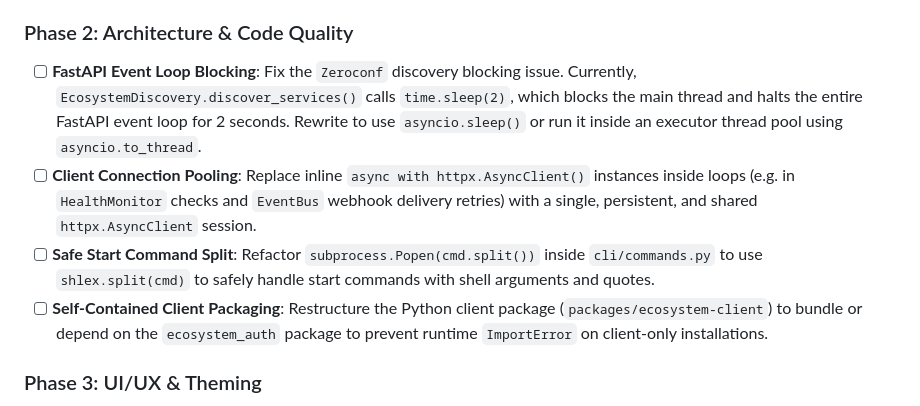
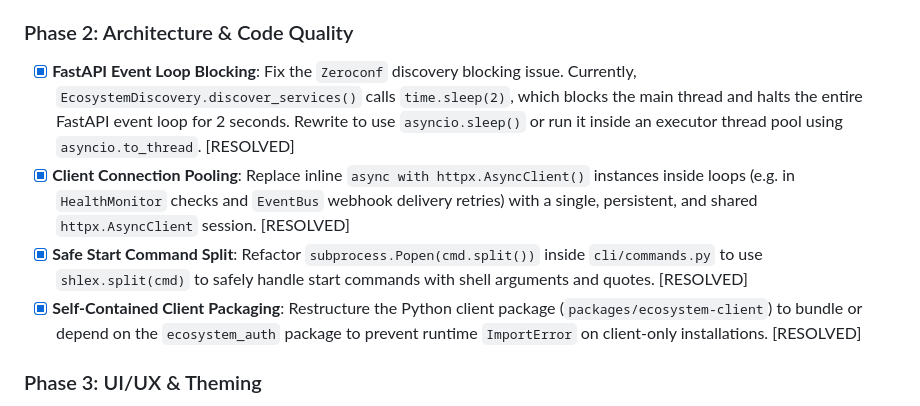
Before and after one commit to M1K31/appEcosystem, a Markdown page: todos_changelog.md, the part around the change. GitHub-like rendering.

Commit message:
docs(changelog): mark Phase 2 performance tasks as resolved

```diff
--- a/todos_changelog.md
+++ b/todos_changelog.md
@@ -13,10 +13,10 @@ This document tracks completed changes, active items, and planned improvements f
 - [x] **Bind Token Field**: Include the generated secure random `token` hex in the HMAC signature payload of the ecosystem token so that the random token actually acts as a cryptographic anchor. [RESOLVED]
 
 ### Phase 2: Architecture & Code Quality
-- [ ] **FastAPI Event Loop Blocking**: Fix the `Zeroconf` discovery blocking issue. Currently, `EcosystemDiscovery.discover_services()` calls `time.sleep(2)`, which blocks the main thread and halts the entire FastAPI event loop for 2 seconds. Rewrite to use `asyncio.sleep()` or run it inside an executor thread pool using `asyncio.to_thread`.
-- [ ] **Client Connection Pooling**: Replace inline `async with httpx.AsyncClient()` instances inside loops (e.g. in `HealthMonitor` checks and `EventBus` webhook delivery retries) with a single, persistent, and shared `httpx.AsyncClient` session.
-- [ ] **Safe Start Command Split**: Refactor `subprocess.Popen(cmd.split())` inside `cli/commands.py` to use `shlex.split(cmd)` to safely handle start commands with shell arguments and quotes.
-- [ ] **Self-Contained Client Packaging**: Restructure the Python client package (`packages/ecosystem-client`) to bundle or depend on the `ecosystem_auth` package to prevent runtime `ImportError` on client-only installations.
+- [x] **FastAPI Event Loop Blocking**: Fix the `Zeroconf` discovery blocking issue. Currently, `EcosystemDiscovery.discover_services()` calls `time.sleep(2)`, which blocks the main thread and halts the entire FastAPI event loop for 2 seconds. Rewrite to use `asyncio.sleep()` or run it inside an executor thread pool using `asyncio.to_thread`. [RESOLVED]
+- [x] **Client Connection Pooling**: Replace inline `async with httpx.AsyncClient()` instances inside loops (e.g. in `HealthMonitor` checks and `EventBus` webhook delivery retries) with a single, persistent, and shared `httpx.AsyncClient` session. [RESOLVED]
+- [x] **Safe Start Command Split**: Refactor `subprocess.Popen(cmd.split())` inside `cli/commands.py` to use `shlex.split(cmd)` to safely handle start commands with shell arguments and quotes. [RESOLVED]
+- [x] **Self-Contained Client Packaging**: Restructure the Python client package (`packages/ecosystem-client`) to bundle or depend on the `ecosystem_auth` package to prevent runtime `ImportError` on client-only installations. [RESOLVED]
 
 ### Phase 3: UI/UX & Theming
 - [ ] **Unified Theme Switcher**: Build a global CSS layout that toggles classes between Light Mode (`ecosystem-theme-light.css`) and Dark Mode (`ecosystem-theme.css`) dynamically.
```
